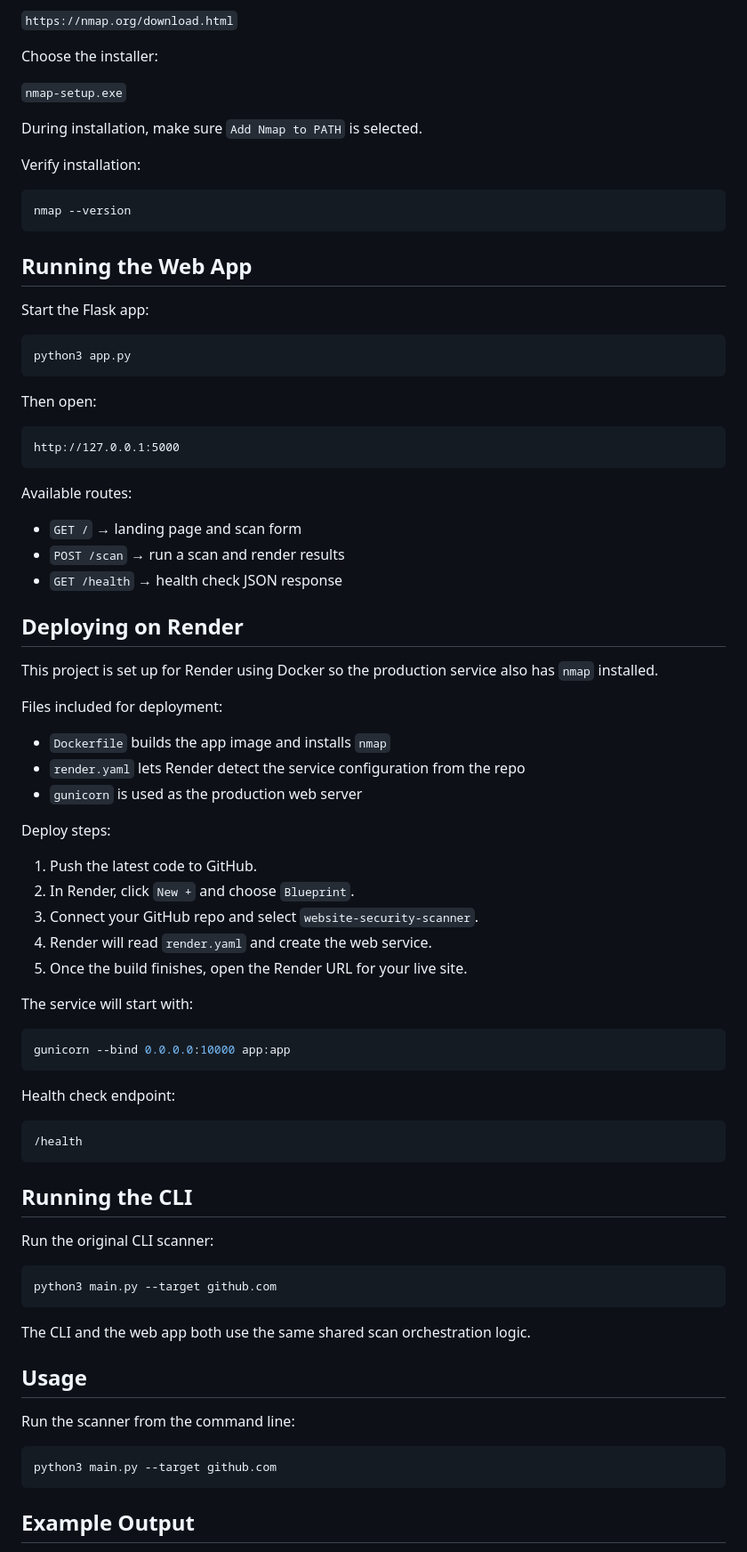
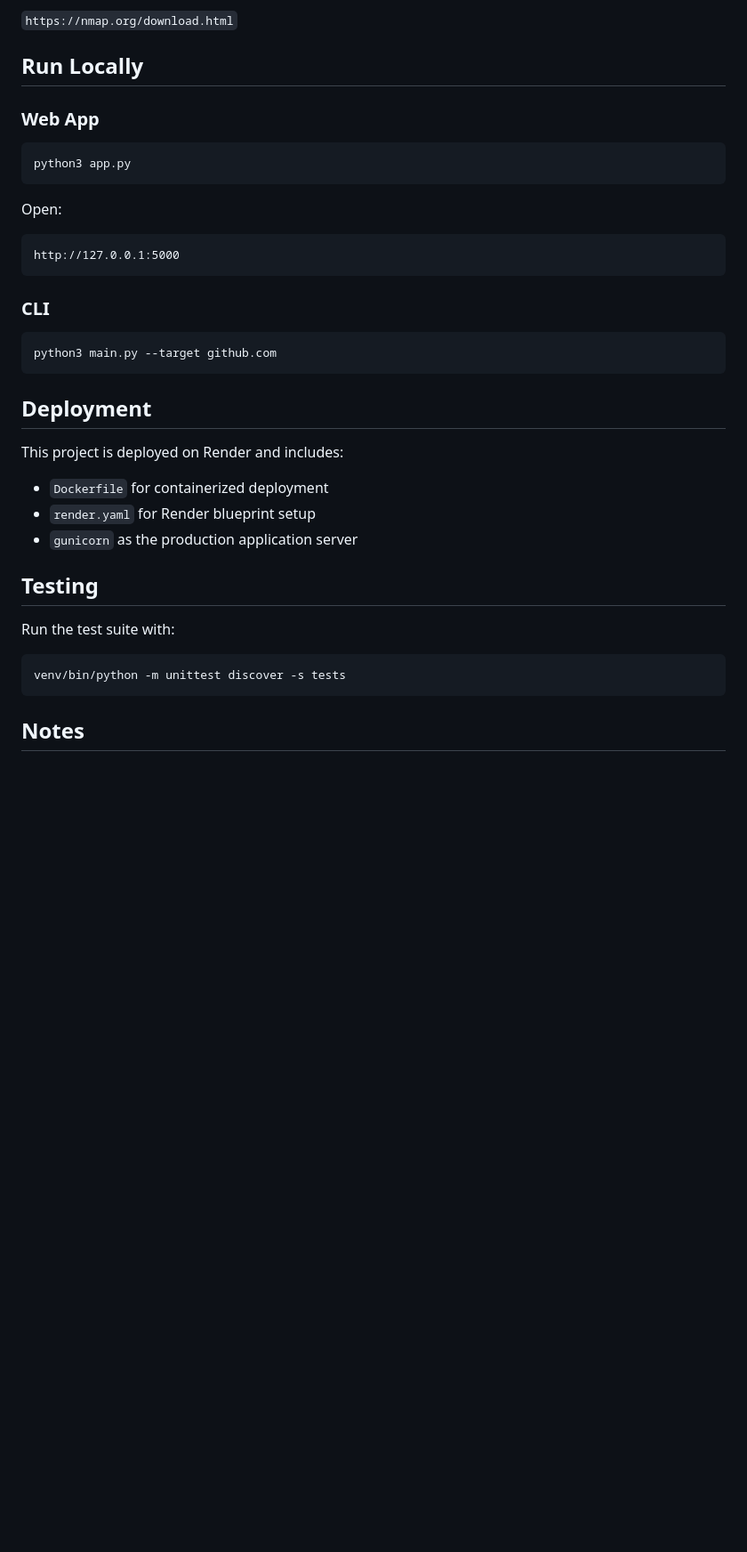
Before and after one commit to RehaanChadha/website-security-scanner, a Markdown page: README.md, the part around one of its changes. Shown at 89% size. Drawn GitHub-style; blank space fills up the shorter version.

````diff
--- a/README.md
+++ b/README.md
@@ -180,85 +127,41 @@ Download and install Nmap from:
 
 `https://nmap.org/download.html`
 
-Choose the installer:
+## Run Locally
 
-`nmap-setup.exe`
-
-During installation, make sure `Add Nmap to PATH` is selected.
-
-Verify installation:
-
-```bash
-nmap --version
-```
-
-## Running the Web App
-
-Start the Flask app:
+### Web App
 
 ```bash
 python3 app.py
 ```
 
-Then open:
+Open:
 
 ```text
 http://127.0.0.1:5000
 ```
 
-Available routes:
-
-- `GET /` → landing page and scan form
-- `POST /scan` → run a scan and render results
-- `GET /health` → health check JSON response
-
-## Deploying on Render
-
-This project is set up for Render using Docker so the production service also has `nmap` installed.
-
-Files included for deployment:
-
-- `Dockerfile` builds the app image and installs `nmap`
-- `render.yaml` lets Render detect the service configuration from the repo
-- `gunicorn` is used as the production web server
-
-Deploy steps:
-
-1. Push the latest code to GitHub.
-2. In Render, click `New +` and choose `Blueprint`.
-3. Connect your GitHub repo and select `website-security-scanner`.
-4. Render will read `render.yaml` and create the web service.
-5. Once the build finishes, open the Render URL for your live site.
-
-The service will start with:
-
-```bash
-gunicorn --bind 0.0.0.0:10000 app:app
-```
-
-Health check endpoint:
-
-```text
-/health
-```
-
-## Running the CLI
-
-Run the original CLI scanner:
+### CLI
 
 ```bash
 python3 main.py --target github.com
 ```
 
-The CLI and the web app both use the same shared scan orchestration logic.
+## Deployment
 
-## Usage
+This project is deployed on Render and includes:
 
-Run the scanner from the command line:
+- `Dockerfile` for containerized deployment
+- `render.yaml` for Render blueprint setup
+- `gunicorn` as the production application server
+
+## Testing
+
+Run the test suite with:
 
 ```bash
-python3 main.py --target github.com
+venv/bin/python -m unittest discover -s tests
 ```
 
-## Example Output
+## Notes
 
````
Also changed, not shown: other parts of README.md (+69 -173 lines).
